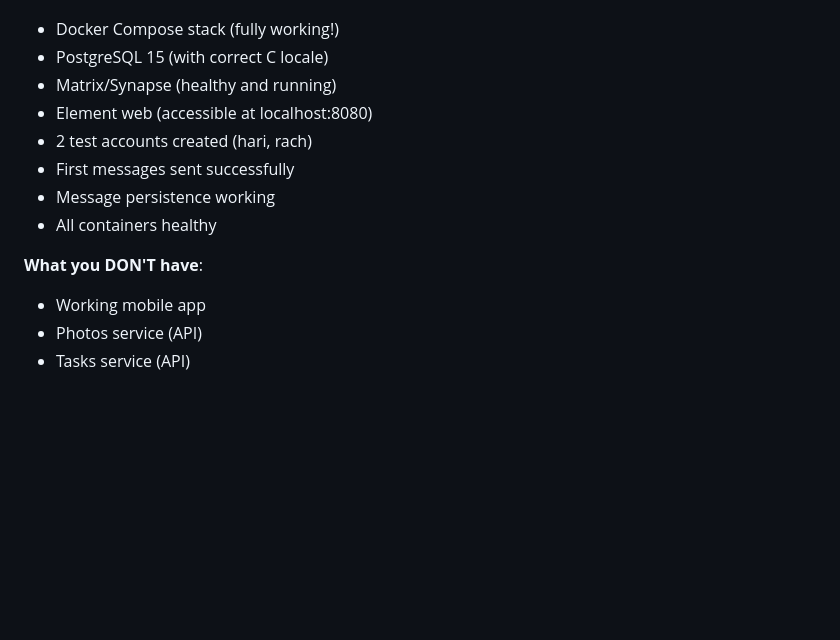
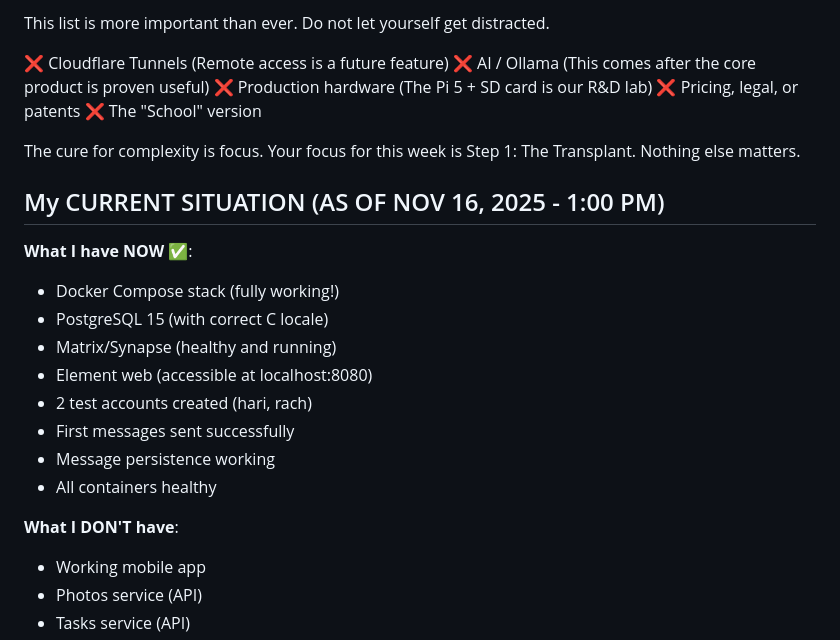
Before and after one commit to kanchanepally/memu.digital, a Markdown page: roadmap.md, the part around the change printed below. GitHub-like rendering; blank space fills up the shorter version.

Commit message:
updated roadmap

```diff
--- a/roadmap.md
+++ b/roadmap.md
@@ -12,3 +156,17 @@
+This list is more important than ever. Do not let yourself get distracted.
+
+❌ Cloudflare Tunnels (Remote access is a future feature)
+❌ AI / Ollama (This comes after the core product is proven useful)
+❌ Production hardware (The Pi 5 + SD card is our R&D lab)
+❌ Pricing, legal, or patents
+❌ The "School" version
+
+The cure for complexity is focus. Your focus for this week is Step 1: The Transplant. Nothing else matters.
+
+
+## My CURRENT SITUATION (AS OF NOV 16, 2025 - 1:00 PM)
+
+**What I have NOW** ✅:
 - Docker Compose stack (fully working!)
 - PostgreSQL 15 (with correct C locale)
 - Matrix/Synapse (healthy and running)
@@ -18,7 +176,7 @@
 - Message persistence working
 - All containers healthy
 
-**What you DON'T have**:
+**What I DON'T have**:
 - Working mobile app
 - Photos service (API)
 - Tasks service (API)
```
Also changed, not shown: other parts of roadmap.md (+151 -7 lines).
